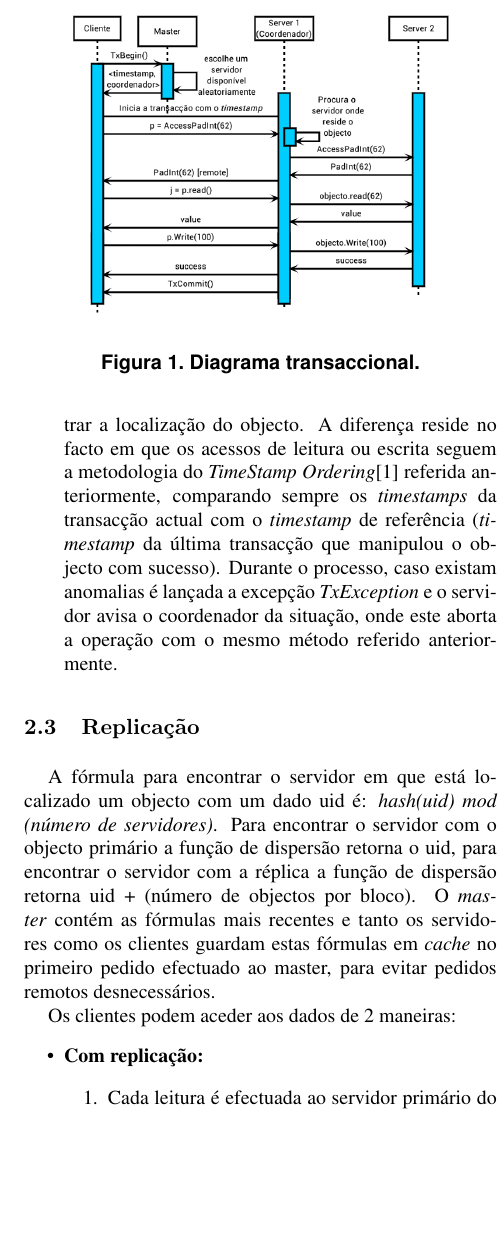
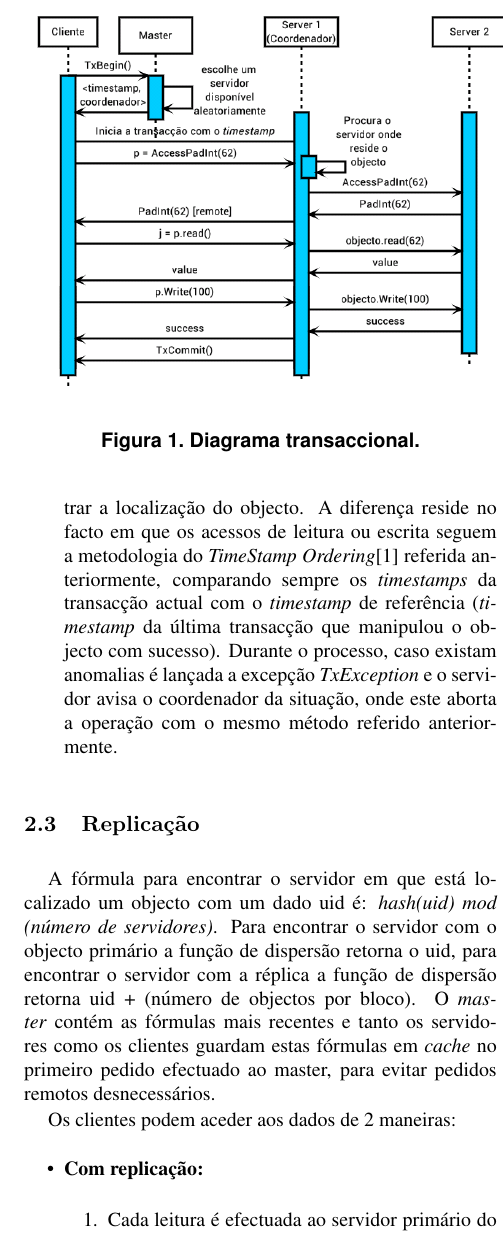
Before and after one commit to teofcafe/PADI-DSTM-Project-2013-14, a LaTeX paper (latex8.tex, which reads Transaction.tex): part of one column of page 4 of 4 before the commit and part of one column of page 4 of 5 after it, cut so that both start at the same text, the shorter picture padded with empty space. Compiled offline with pdfLaTeX.

Commit message:
imagem maior

```diff
--- a/Transaction.tex
+++ b/Transaction.tex
@@ -14,6 +14,6 @@ Quando o cliente faz o pedido ao \textit{master} (com o método \textit{TxBegin(
 
 \begin{figure}
 \centering
-\includegraphics[width=0.4\textwidth]{transaccao.png}
+\includegraphics[width=0.5\textwidth]{transaccao.png}
 \caption{\label{fig:transaccao}Diagrama transaccional.}
 \end{figure}
```
